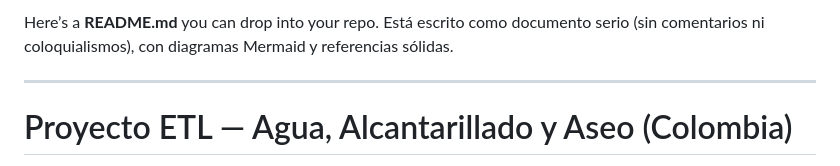
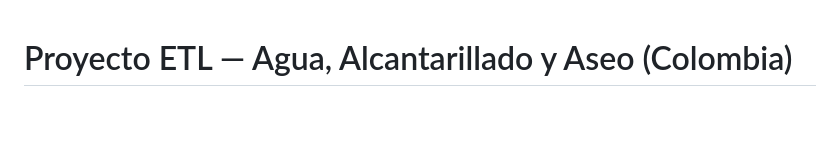
Before and after one commit to EstebanCG2006/Redesflix, a Markdown page: README.md, the part around the change. GitHub-like rendering; blank space fills up the shorter version.

Commit message:
Update README to remove introductory content
Removed introductory text from README.

```diff
--- a/README.md
+++ b/README.md
@@ -1,7 +1,3 @@
-Here’s a **README.md** you can drop into your repo. Está escrito como documento serio (sin comentarios ni coloquialismos), con diagramas Mermaid y referencias sólidas.
-
----
-
 # Proyecto ETL — Agua, Alcantarillado y Aseo (Colombia)
 
 > **Entrega 2** — Integración de prestadores (histórico + API) y calidad del agua en un **modelo dimensional** con validación automática y orquestación en **Apache Airflow**.
```
